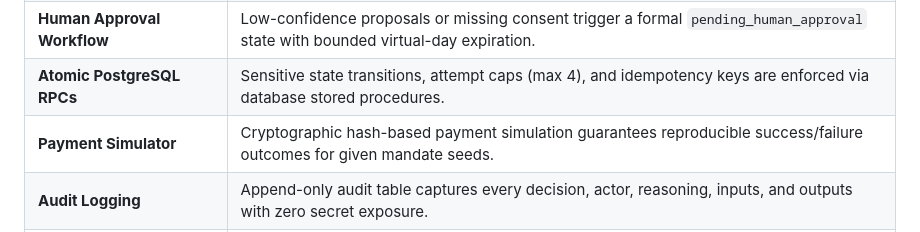
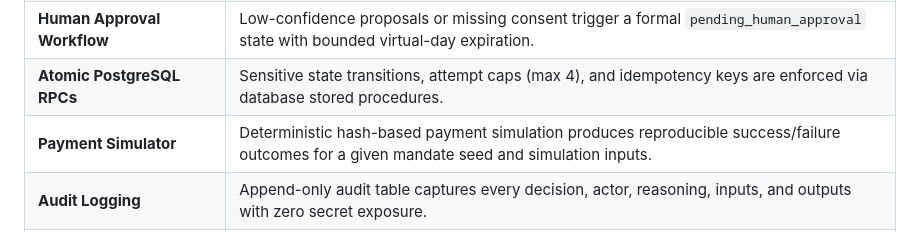
Before and after one commit to asawaricode/SettleLoop, a Markdown page: README.md, the part around the change. GitHub-like rendering.

Commit message:
Clarify Payment Simulator description in README
Updated description of Payment Simulator for clarity.

```diff
--- a/README.md
+++ b/README.md
@@ -57,7 +57,7 @@ All three strategies operate against the identical synthetic simulation workload
 | **Deterministic Guardrails** | Pure safety rules validate every AI proposal; hard declines are permanently stood down and attempt limits are strictly enforced. |
 | **Human Approval Workflow** | Low-confidence proposals or missing consent trigger a formal `pending_human_approval` state with bounded virtual-day expiration. |
 | **Atomic PostgreSQL RPCs** | Sensitive state transitions, attempt caps (max 4), and idempotency keys are enforced via database stored procedures. |
-| **Payment Simulator** | Cryptographic hash-based payment simulation guarantees reproducible success/failure outcomes for given mandate seeds. |
+| **Payment Simulator** | Deterministic hash-based payment simulation produces reproducible success/failure outcomes for a given mandate seed and simulation inputs.|
 | **Audit Logging** | Append-only audit table captures every decision, actor, reasoning, inputs, and outputs with zero secret exposure. |
 | **Comprehensive Metrics** | Calculates recovery rates, recovered amounts, attempts per recovery, average recovery days, empirical lift, and safety violations. |
 | **Interactive Dashboard** | Single-page UI with Light/Dark themes, stepper-driven configuration, real-time status indicators, and live metric tables. |
```
